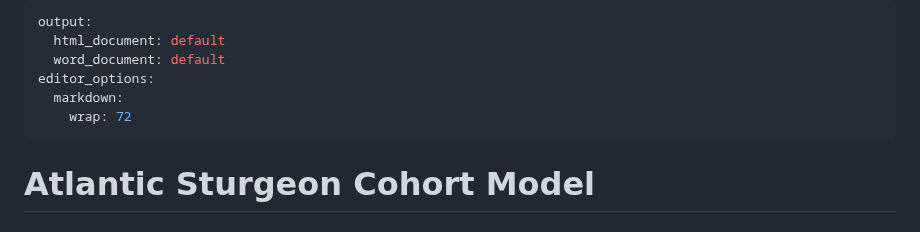
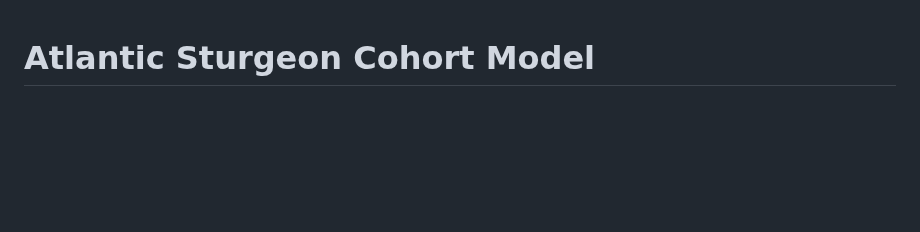
Before and after one commit to USEPA/DelawareRiverDO, a Markdown page: README.md, the part around the change. Rendered like a GitHub page; blank space fills up the shorter version.

```diff
--- a/README.md
+++ b/README.md
@@ -1,12 +1,3 @@
----
-output:
-  html_document: default
-  word_document: default
-editor_options:
-  markdown:
-    wrap: 72
----
-
 # Atlantic Sturgeon Cohort Model
 
 ## Overview
```
